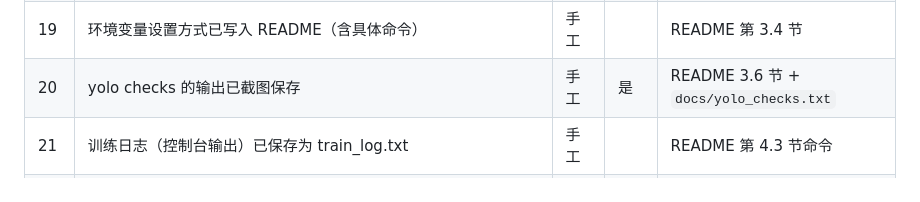
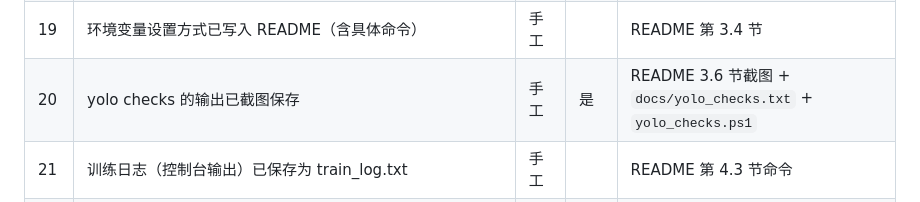
Before and after one commit to Remiiil1a/kaifeng-chrysanthemum-visual-classification-model, a Markdown page: docs/submission_checklist.md, the part around the change. GitHub-like rendering.

```diff
--- a/docs/submission_checklist.md
+++ b/docs/submission_checklist.md
@@ -23,7 +23,7 @@
 | 17 | 训练脚本有 `if __name__ == "__main__":` 保护块 | 自动 | | 已具备 |
 | 18 | train.py 顶部有 CONFIG 字典，超参集中可改 | 自动 | | 已具备 |
 | 19 | 环境变量设置方式已写入 README（含具体命令） | 手工 | | README 第 3.4 节 |
-| 20 | yolo checks 的输出已截图保存 | 手工 | 是 | README 3.6 节 + `docs/yolo_checks.txt` |
+| 20 | yolo checks 的输出已截图保存 | 手工 | 是 | README 3.6 节截图 + `docs/yolo_checks.txt` + `yolo_checks.ps1` |
 | 21 | 训练日志（控制台输出）已保存为 train_log.txt | 手工 | | README 第 4.3 节命令 |
 | 22 | 四张图表齐全：results.png、confusion_matrix.png、confusion_matrix_normalized.png、val_batch0_pred.jpg | 手工 | | 训练时 `plots=True` 自动生成 |
 | 23 | 三个集合的 top1 准确率均已记录到 eval_summary.json | 自动 | | `evaluate.py` |
```
Also changed, not shown: README.md (+6 -3 lines), docs/images/check_env.png (deleted), docs/images/yolo_checks.png (added), 1 other file.
